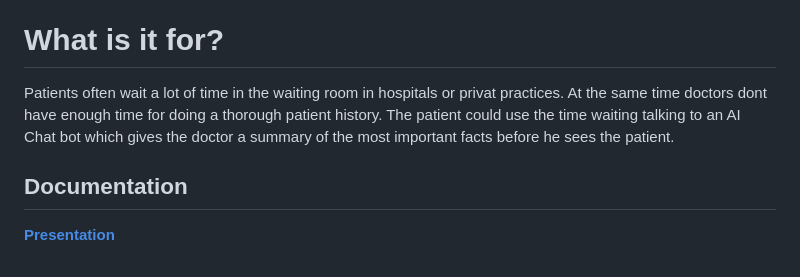
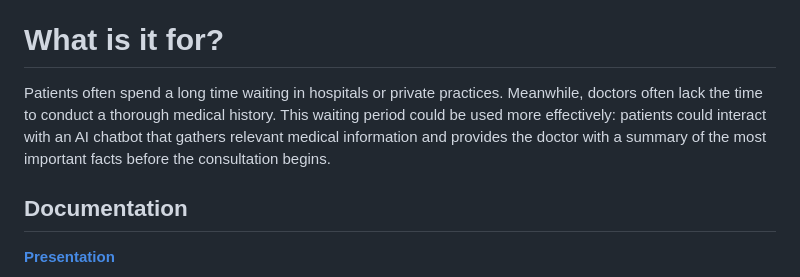
Before and after one commit to jul-mar/QuestionnAIre, a Markdown page: readme.md, the part around the change. Rendered like a GitHub page.

Commit message:
rechtschreibfehler korrigiert

```diff
--- a/readme.md
+++ b/readme.md
@@ -10,7 +10,7 @@ It’s a chatbot designed to interview patients and collect their medical histor
 
 
 # What is it for?
-Patients often wait a lot of time in the waiting room in hospitals or privat practices. At the same time doctors dont have enough time for doing a thorough patient history. The patient could use the time waiting talking to an AI Chat bot which gives the doctor a summary of the most important facts before he sees the patient.
+Patients often spend a long time waiting in hospitals or private practices. Meanwhile, doctors often lack the time to conduct a thorough medical history. This waiting period could be used more effectively: patients could interact with an AI chatbot that gathers relevant medical information and provides the doctor with a summary of the most important facts before the consultation begins.
 
 ## Documentation
 
```
